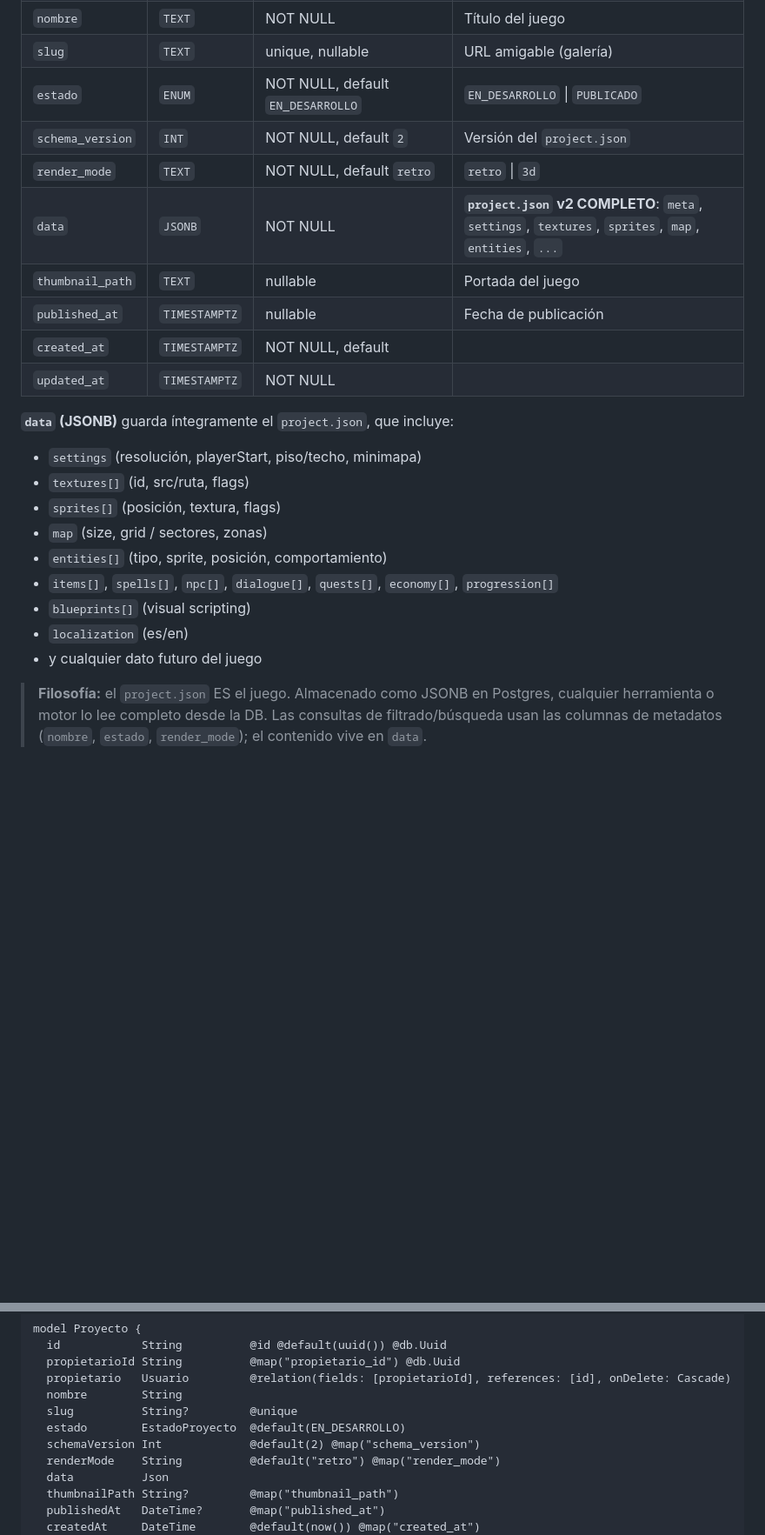
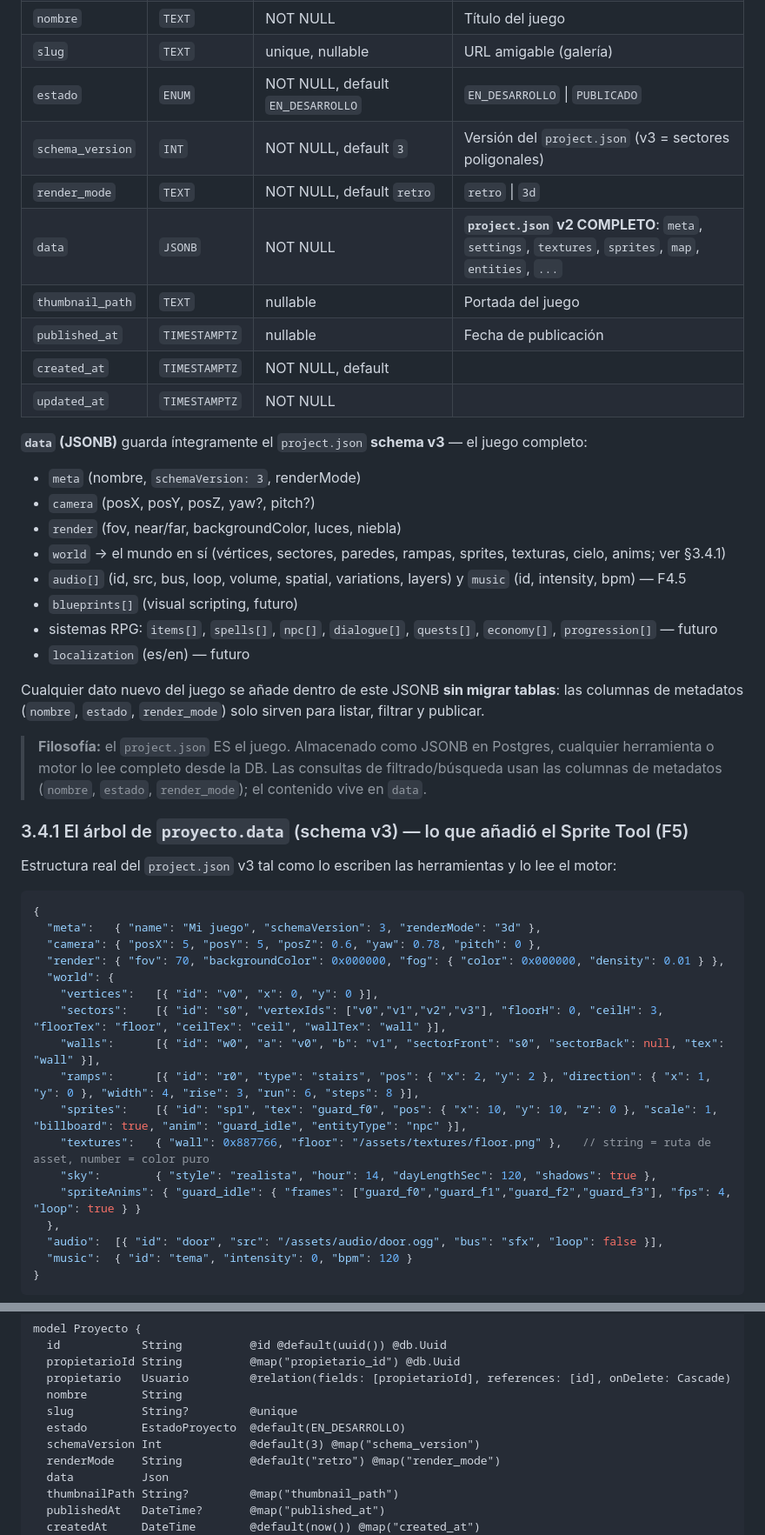
Before and after one commit to CHIMIgb/Iliac-Engine, a Markdown page: DATABASE.md, 2 parts joined by grey strips. Shown at 87% size. GitHub-like rendering; blank space fills up the shorter version.

Commit message:
docs: DATABASE.md alineado con schema v3 + audio F4.5 + cielo F4.7 + Sprite Tool F5 (árbol proyecto.data completo, reglas de referencia a asset, propiedad usuario/proyecto)

````diff
--- a/DATABASE.md
+++ b/DATABASE.md
@@ -119,7 +121,7 @@ INSERT INTO rol (id, nombre, descripcion) VALUES
 | `nombre` | `TEXT` | NOT NULL | Título del juego |
 | `slug` | `TEXT` | unique, nullable | URL amigable (galería) |
 | `estado` | `ENUM` | NOT NULL, default `EN_DESARROLLO` | `EN_DESARROLLO` \| `PUBLICADO` |
-| `schema_version` | `INT` | NOT NULL, default `2` | Versión del `project.json` |
+| `schema_version` | `INT` | NOT NULL, default `3` | Versión del `project.json` (v3 = sectores poligonales) |
 | `render_mode` | `TEXT` | NOT NULL, default `retro` | `retro` \| `3d` |
 | `data` | `JSONB` | NOT NULL | **`project.json` v2 COMPLETO**: `meta`, `settings`, `textures`, `sprites`, `map`, `entities`, `...` |
 | `thumbnail_path` | `TEXT` | nullable | Portada del juego |
@@ -127,15 +129,41 @@ INSERT INTO rol (id, nombre, descripcion) VALUES
 | `created_at` | `TIMESTAMPTZ` | NOT NULL, default | |
 | `updated_at` | `TIMESTAMPTZ` | NOT NULL | |
 
-**`data` (JSONB)** guarda íntegramente el `project.json`, que incluye:
-- `settings` (resolución, playerStart, piso/techo, minimapa)
-- `textures[]` (id, src/ruta, flags)
-- `sprites[]` (posición, textura, flags)
-- `map` (size, grid / sectores, zonas)
-- `entities[]` (tipo, sprite, posición, comportamiento)
-- `items[]`, `spells[]`, `npc[]`, `dialogue[]`, `quests[]`, `economy[]`, `progression[]`
-- `blueprints[]` (visual scripting)
-- `localization` (es/en)
-- y cualquier dato futuro del juego
+**`data` (JSONB)** guarda íntegramente el `project.json` **schema v3** — el juego completo:
+- `meta` (nombre, `schemaVersion: 3`, renderMode)
+- `camera` (posX, posY, posZ, yaw?, pitch?)
+- `render` (fov, near/far, backgroundColor, luces, niebla)
+- `world` → el mundo en sí (vértices, sectores, paredes, rampas, sprites, texturas, cielo, anims; ver §3.4.1)
+- `audio[]` (id, src, bus, loop, volume, spatial, variations, layers) y `music` (id, intensity, bpm) — F4.5
+- `blueprints[]` (visual scripting, futuro)
+- sistemas RPG: `items[]`, `spells[]`, `npc[]`, `dialogue[]`, `quests[]`, `economy[]`, `progression[]` — futuro
+- `localization` (es/en) — futuro
+
+Cualquier dato nuevo del juego se añade dentro de este JSONB **sin migrar tablas**: las columnas de metadatos (`nombre`, `estado`, `render_mode`) solo sirven para listar, filtrar y publicar.
 
 > **Filosofía:** el `project.json` ES el juego. Almacenado como JSONB en Postgres, cualquier herramienta o motor lo lee completo desde la DB. Las consultas de filtrado/búsqueda usan las columnas de metadatos (`nombre`, `estado`, `render_mode`); el contenido vive en `data`.
+
+### 3.4.1 El árbol de `proyecto.data` (schema v3) — lo que añadió el Sprite Tool (F5)
+
+Estructura real del `project.json` v3 tal como lo escriben las herramientas y lo lee el motor:
+
+```jsonc
+{
+  "meta":   { "name": "Mi juego", "schemaVersion": 3, "renderMode": "3d" },
+  "camera": { "posX": 5, "posY": 5, "posZ": 0.6, "yaw": 0.78, "pitch": 0 },
+  "render": { "fov": 70, "backgroundColor": 0x000000, "fog": { "color": 0x000000, "density": 0.01 } },
+  "world": {
+    "vertices":   [{ "id": "v0", "x": 0, "y": 0 }],
+    "sectors":    [{ "id": "s0", "vertexIds": ["v0","v1","v2","v3"], "floorH": 0, "ceilH": 3, "floorTex": "floor", "ceilTex": "ceil", "wallTex": "wall" }],
+    "walls":      [{ "id": "w0", "a": "v0", "b": "v1", "sectorFront": "s0", "sectorBack": null, "tex": "wall" }],
+    "ramps":      [{ "id": "r0", "type": "stairs", "pos": { "x": 2, "y": 2 }, "direction": { "x": 1, "y": 0 }, "width": 4, "rise": 3, "run": 6, "steps": 8 }],
+    "sprites":    [{ "id": "sp1", "tex": "guard_f0", "pos": { "x": 10, "y": 10, "z": 0 }, "scale": 1, "billboard": true, "anim": "guard_idle", "entityType": "npc" }],
+    "textures":   { "wall": 0x887766, "floor": "/assets/textures/floor.png" },   // string = ruta de asset, number = color puro
+    "sky":        { "style": "realista", "hour": 14, "dayLengthSec": 120, "shadows": true },
+    "spriteAnims": { "guard_idle": { "frames": ["guard_f0","guard_f1","guard_f2","guard_f3"], "fps": 4, "loop": true } }
+  },
+  "audio":  [{ "id": "door", "src": "/assets/audio/door.ogg", "bus": "sfx", "loop": false }],
+  "music":  { "id": "tema", "intensity": 0, "bpm": 120 }
+}
+```
+
@@ -271,7 +314,7 @@ model Proyecto {
   nombre        String
   slug          String?         @unique
   estado        EstadoProyecto  @default(EN_DESARROLLO)
-  schemaVersion Int             @default(2) @map("schema_version")
+  schemaVersion Int             @default(3) @map("schema_version")
   renderMode    String          @default("retro") @map("render_mode")
   data          Json
   thumbnailPath String?         @map("thumbnail_path")
````
Also changed, not shown: other parts of DATABASE.md (+23 -4 lines), ROADMAP.md (+1 -1 lines).
